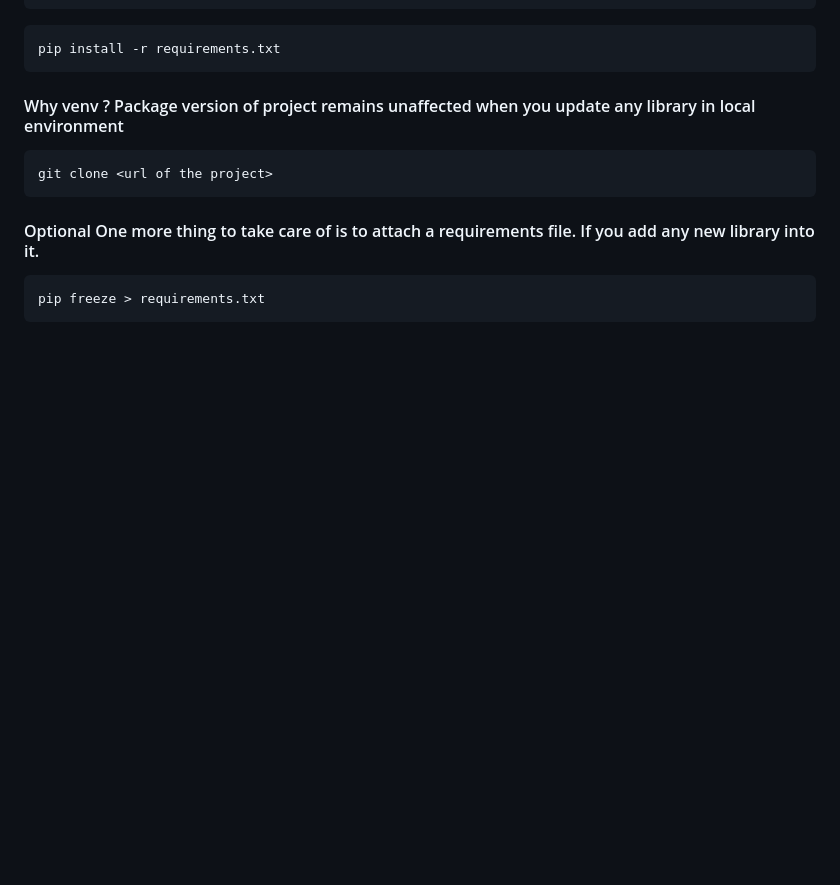
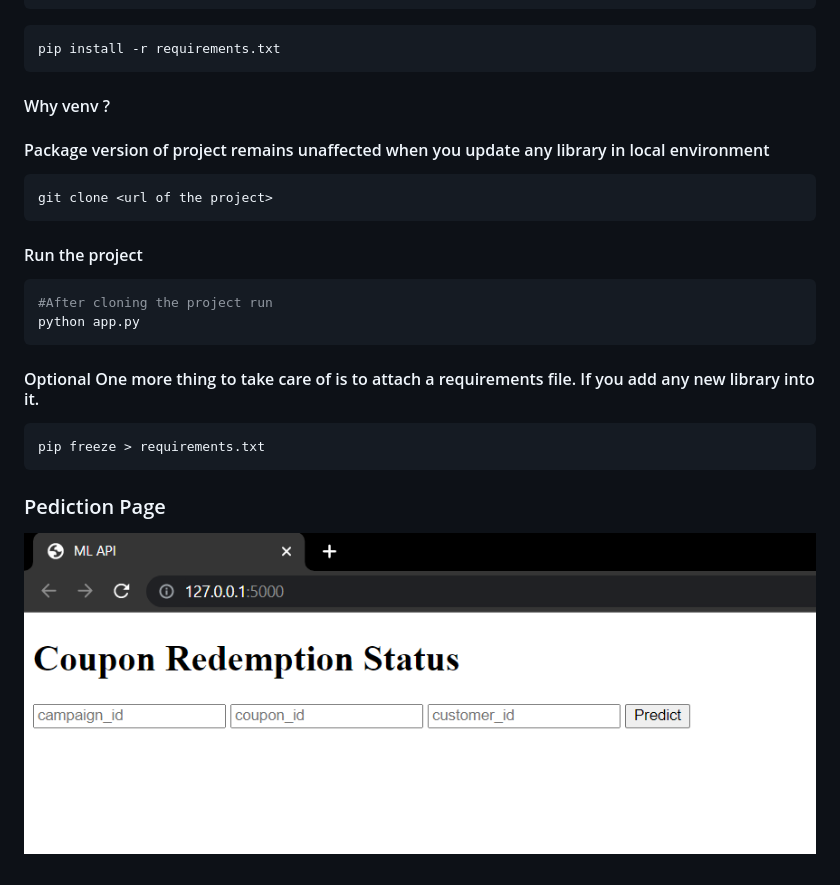
Before and after one commit to Saksham1611/redeem-coupon, a Markdown page: README.md, the part around the change. GitHub-like rendering; pictures changed too: Instructions/prediction.png (added); blank space fills up the shorter version.

````diff
--- a/README.md
+++ b/README.md
@@ -15,13 +15,23 @@ linux  : source environmentname/bin/activate
 pip install -r requirements.txt
 ```
 
-#### Why venv ? Package version of project remains unaffected when you update any library in local environment
+#### Why venv ?
+#### Package version of project remains unaffected when you update any library in local environment
 
 ```git
 git clone <url of the project>
+```
+
+#### Run the project
+```python
+#After cloning the project run
+python app.py
 ```
 
 #### Optional One more thing to take care of is to attach a requirements file. If you add any new library into it.
 ```bash
 pip freeze > requirements.txt
 ```
+
+### Pediction Page
+![Prediction](/Instructions/prediction.png)
````
Also changed, not shown: 9 other files.
